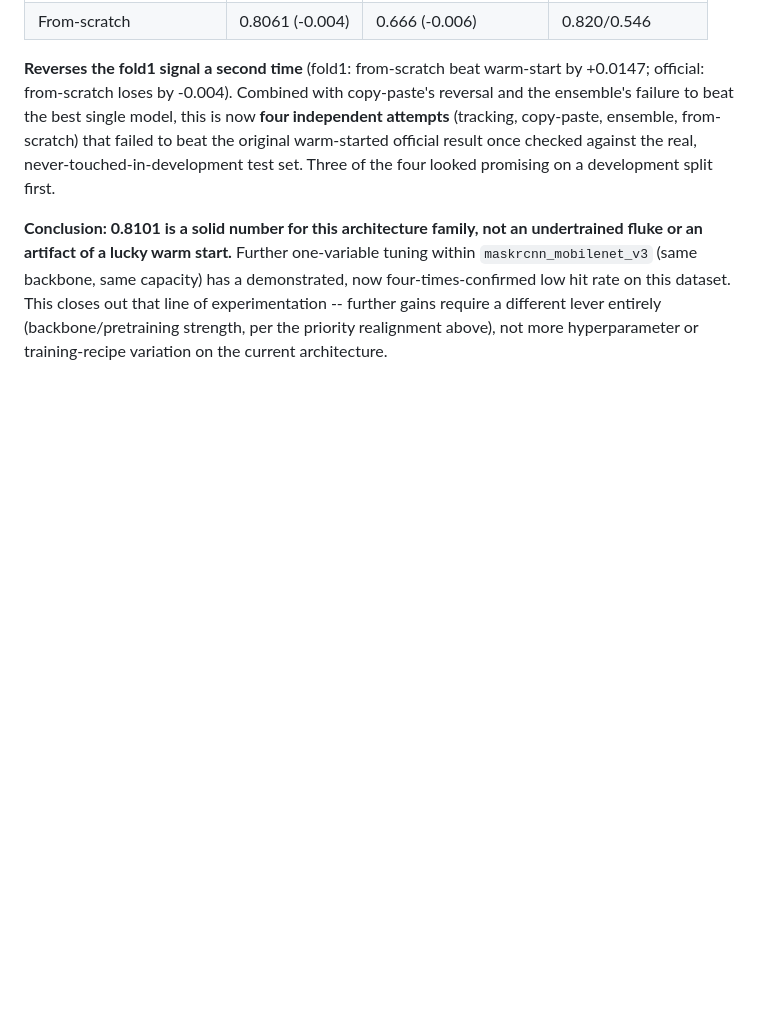
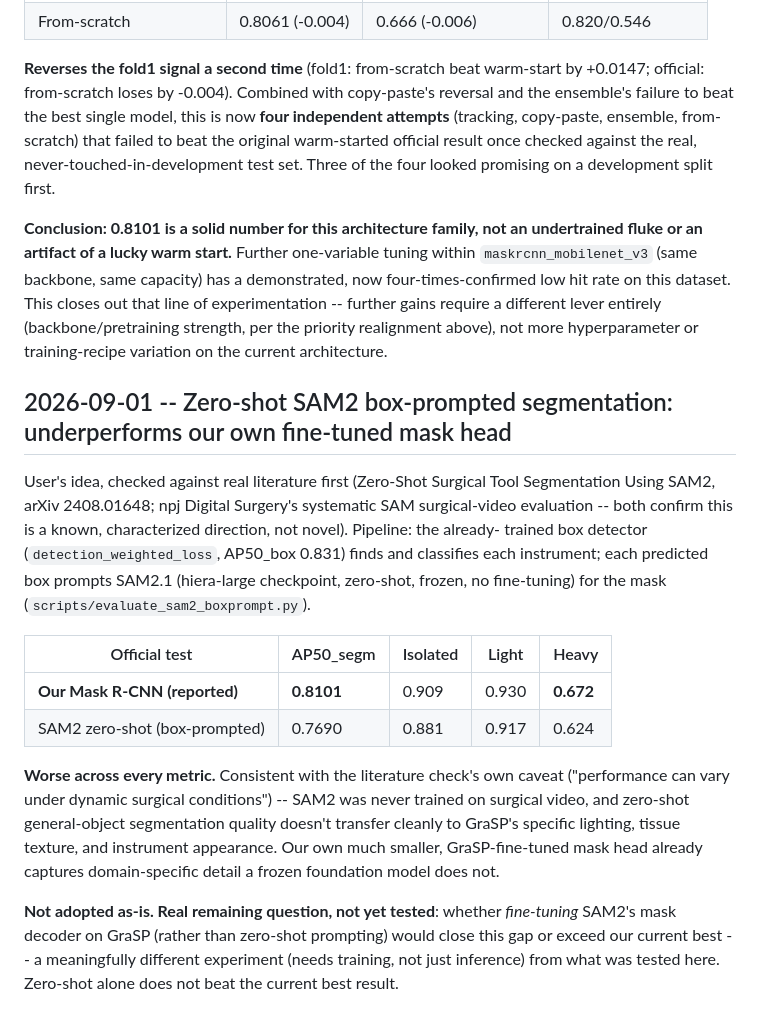
Before and after one commit to volcanictv/grasp-lightweight-instrument-recognition, a Markdown page: docs/DECISIONS.md, the part around the change. Rendered like a GitHub page; blank space fills up the shorter version.

Commit message:
record sam2 zero-shot result: underperforms our fine-tuned mask head

```diff
--- a/docs/DECISIONS.md
+++ b/docs/DECISIONS.md
@@ -1656,3 +1656,34 @@ this dataset. This closes out that line of experimentation -- further
 gains require a different lever entirely (backbone/pretraining strength,
 per the priority realignment above), not more hyperparameter or
 training-recipe variation on the current architecture.
+
+## 2026-09-01 -- Zero-shot SAM2 box-prompted segmentation: underperforms our own fine-tuned mask head
+
+User's idea, checked against real literature first (Zero-Shot Surgical
+Tool Segmentation Using SAM2, arXiv 2408.01648; npj Digital Surgery's
+systematic SAM surgical-video evaluation -- both confirm this is a
+known, characterized direction, not novel). Pipeline: the already-
+trained box detector (`detection_weighted_loss`, AP50_box 0.831) finds
+and classifies each instrument; each predicted box prompts SAM2.1
+(hiera-large checkpoint, zero-shot, frozen, no fine-tuning) for the
+mask (`scripts/evaluate_sam2_boxprompt.py`).
+
+| Official test | AP50_segm | Isolated | Light | Heavy |
+|---|---|---|---|---|
+| **Our Mask R-CNN (reported)** | **0.8101** | 0.909 | 0.930 | **0.672** |
+| SAM2 zero-shot (box-prompted) | 0.7690 | 0.881 | 0.917 | 0.624 |
+
+**Worse across every metric.** Consistent with the literature check's
+own caveat ("performance can vary under dynamic surgical conditions") --
+SAM2 was never trained on surgical video, and zero-shot general-object
+segmentation quality doesn't transfer cleanly to GraSP's specific
+lighting, tissue texture, and instrument appearance. Our own much
+smaller, GraSP-fine-tuned mask head already captures domain-specific
+detail a frozen foundation model does not.
+
+**Not adopted as-is. Real remaining question, not yet tested**: whether
+*fine-tuning* SAM2's mask decoder on GraSP (rather than zero-shot
+prompting) would close this gap or exceed our current best -- a
+meaningfully different experiment (needs training, not just inference)
+from what was tested here. Zero-shot alone does not beat the current
+best result.
```
